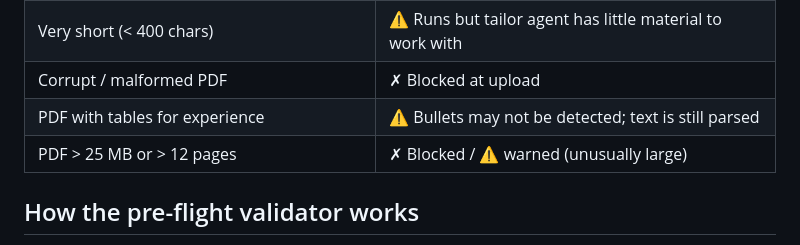
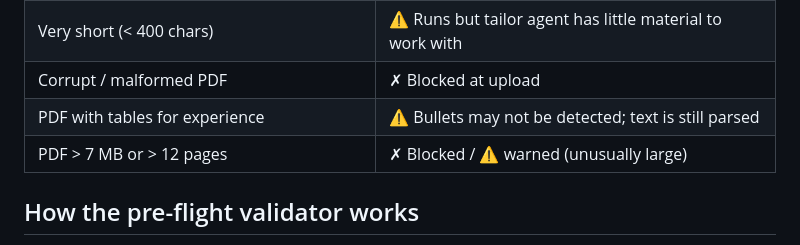
Before and after one commit to rishav98sin-max/applysmart-ai, a Markdown page: docs/SUPPORTED_CV_FORMATS.md, the part around the change. Drawn GitHub-style.

```diff
--- a/docs/SUPPORTED_CV_FORMATS.md
+++ b/docs/SUPPORTED_CV_FORMATS.md
@@ -16,7 +16,7 @@ quality.
 | Very short (< 400 chars) | ⚠ Runs but tailor agent has little material to work with |
 | Corrupt / malformed PDF | ✗ Blocked at upload |
 | PDF with tables for experience | ⚠ Bullets may not be detected; text is still parsed |
-| PDF > 25 MB or > 12 pages | ✗ Blocked / ⚠ warned (unusually large) |
+| PDF > 7 MB or > 12 pages | ✗ Blocked / ⚠ warned (unusually large) |
 
 ## How the pre-flight validator works
 
```
Also changed, not shown: HANDOFF_SUMMARY.md (+1 -1 lines).
